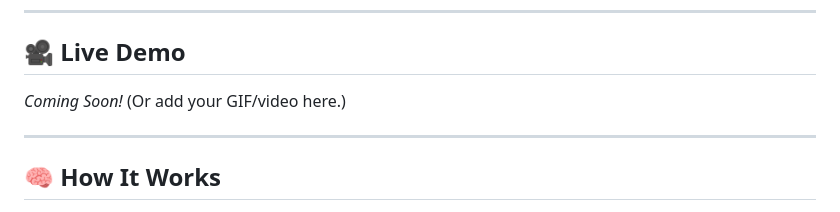
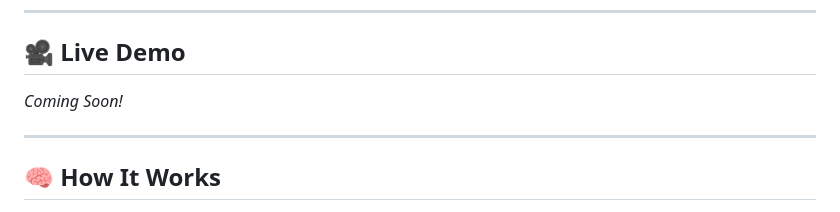
Before and after one commit to KeshanKaushalya/smart_home_controller, a Markdown page: README.md, the part around the change. GitHub-like rendering.

```diff
--- a/README.md
+++ b/README.md
@@ -47,7 +47,7 @@ This project enables you to toggle a fan **ON/OFF** and adjust its speed using s
 
 ## 🎥 Live Demo
 
-*Coming Soon!* (Or add your GIF/video here.)
+*Coming Soon!*
 
 ---
 
```
